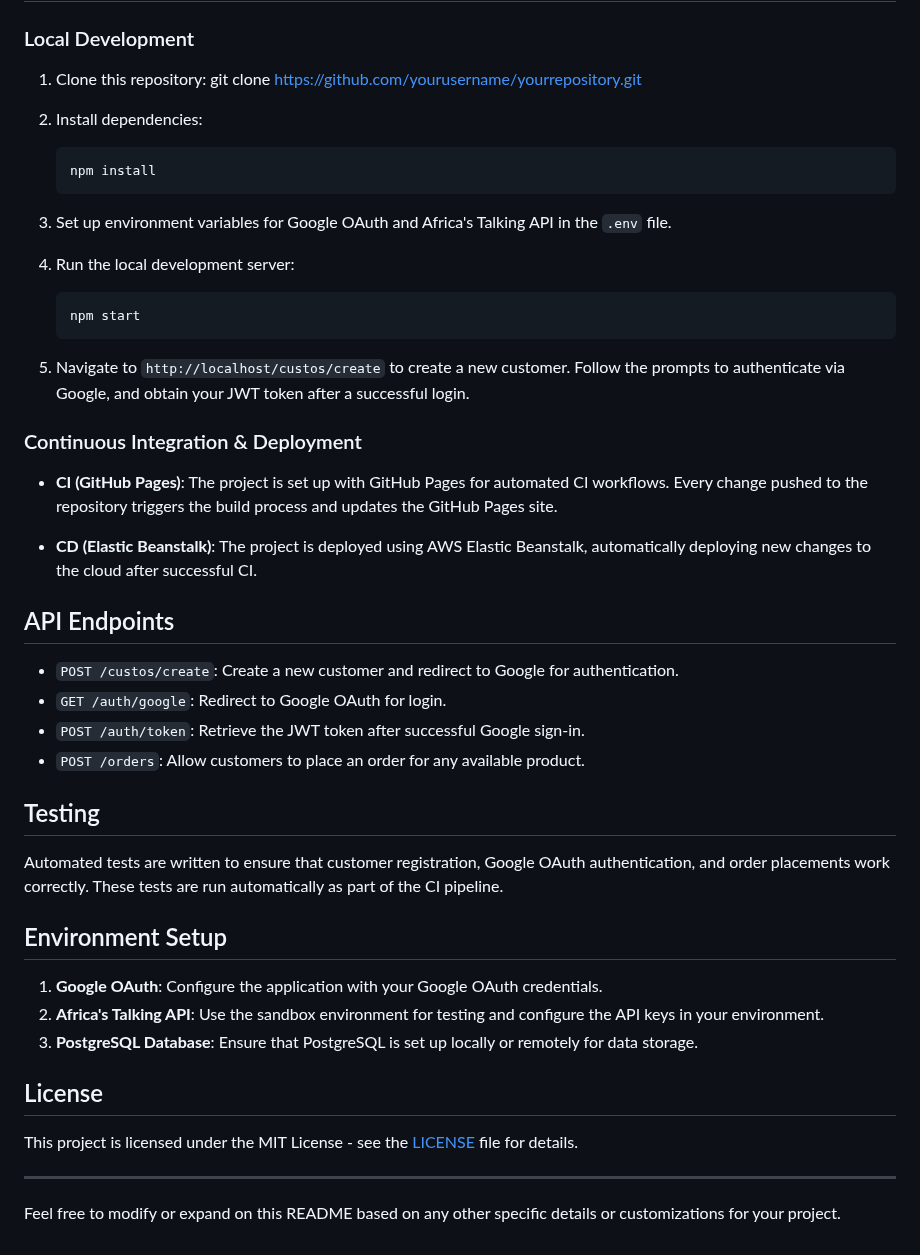
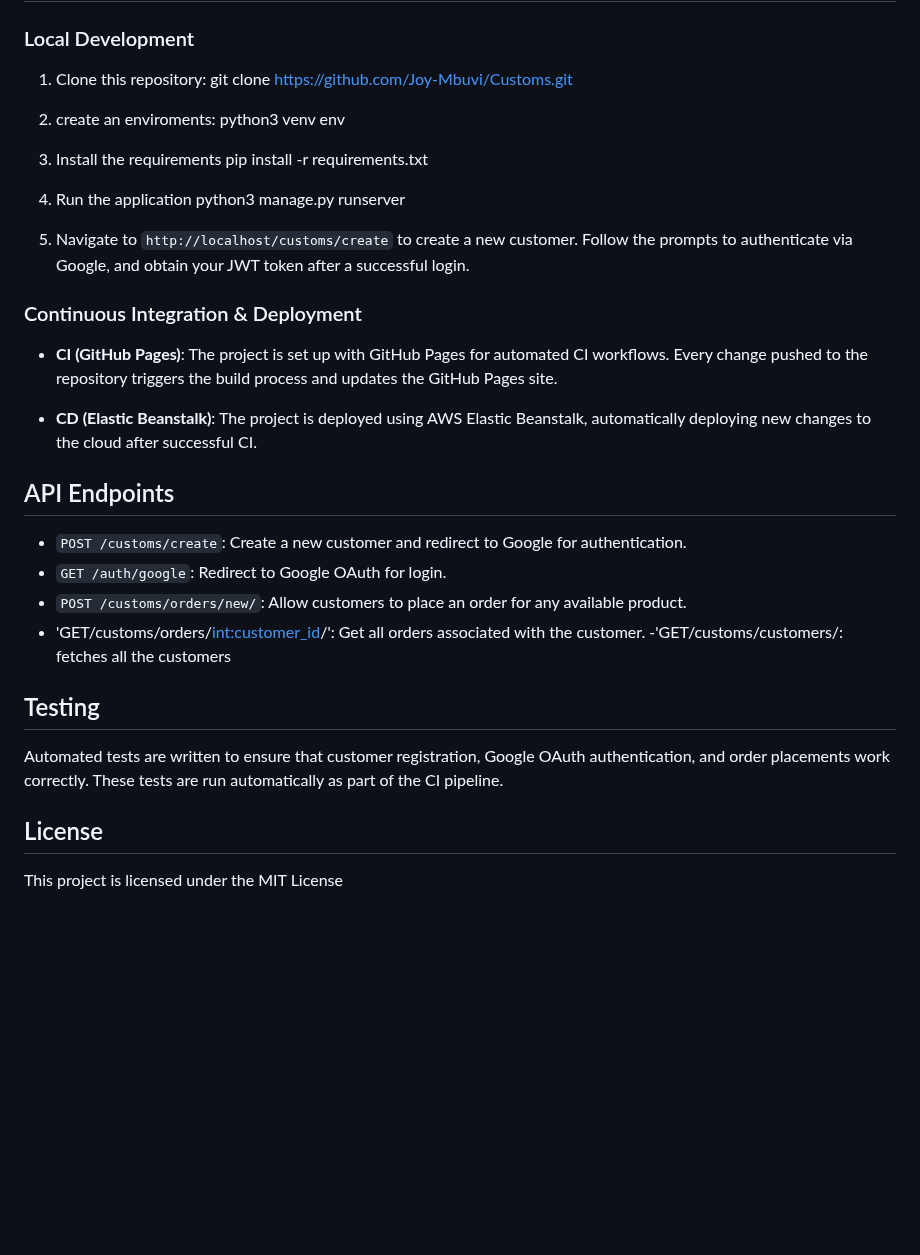
Before and after one commit to Joy-Mbuvi/Customs, a Markdown page: Readme.md, the part around the change. Rendered like a GitHub page; blank space fills up the shorter version.

````diff
--- a/Readme.md
+++ b/Readme.md
@@ -36,21 +36,19 @@ The app's Continuous Integration (CI) is managed using GitHub Pages, while Conti
 ### Local Development
 
 1. Clone this repository:
-   git clone https://github.com/yourusername/yourrepository.git
+   git clone https://github.com/Joy-Mbuvi/Customs.git
 
-2. Install dependencies:
-   ```bash
-   npm install
-   ```
+2. create an enviroments:
+python3 venv env
 
-3. Set up environment variables for Google OAuth and Africa's Talking API in the `.env` file.
 
-4. Run the local development server:
-   ```bash
-   npm start
-   ```
+3. Install the requirements
+ pip install -r requirements.txt
 
-5. Navigate to `http://localhost/custos/create` to create a new customer. Follow the prompts to authenticate via Google, and obtain your JWT token after a successful login.
+ 4. Run the application
+ python3 manage.py runserver
+
+5. Navigate to `http://localhost/customs/create` to create a new customer. Follow the prompts to authenticate via Google, and obtain your JWT token after a successful login.
 
 ### Continuous Integration & Deployment
 
@@ -60,25 +58,15 @@ The app's Continuous Integration (CI) is managed using GitHub Pages, while Conti
 
 ## API Endpoints
 
-- `POST /custos/create`: Create a new customer and redirect to Google for authentication.
+- `POST /customs/create`: Create a new customer and redirect to Google for authentication.
 - `GET /auth/google`: Redirect to Google OAuth for login.
-- `POST /auth/token`: Retrieve the JWT token after successful Google sign-in.
-- `POST /orders`: Allow customers to place an order for any available product.
+- `POST /customs/orders/new/`: Allow customers to place an order for any available product.
+- 'GET/customs/orders/<int:customer_id>/': Get all orders associated with the customer.
+-'GET/customs/customers/: fetches all the customers
 
 ## Testing
 
 Automated tests are written to ensure that customer registration, Google OAuth authentication, and order placements work correctly. These tests are run automatically as part of the CI pipeline.
-
-## Environment Setup
-
-1. **Google OAuth**: Configure the application with your Google OAuth credentials.
-2. **Africa's Talking API**: Use the sandbox environment for testing and configure the API keys in your environment.
-3. **PostgreSQL Database**: Ensure that PostgreSQL is set up locally or remotely for data storage.
-
 ## License
 
-This project is licensed under the MIT License - see the [LICENSE](LICENSE) file for details.
-
----
-
-Feel free to modify or expand on this README based on any other specific details or customizations for your project.
+This project is licensed under the MIT License
````
